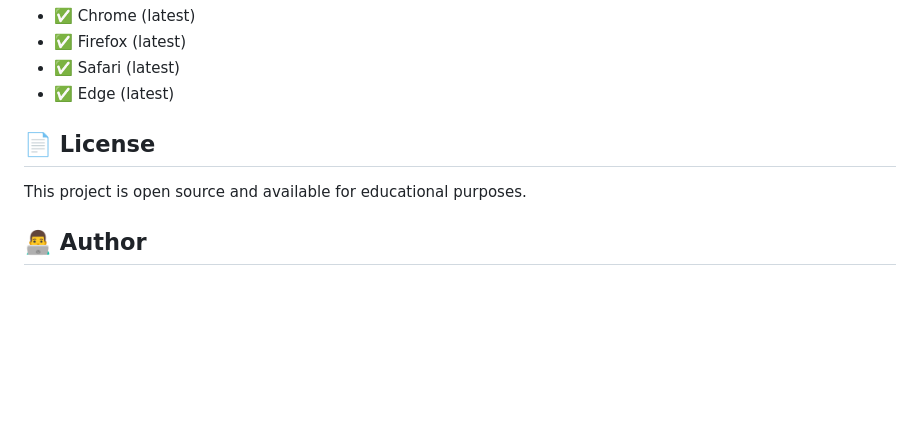
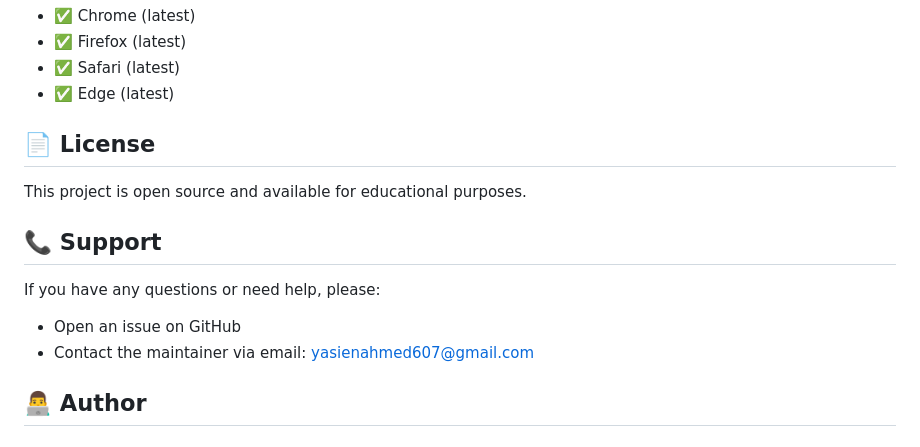
Before and after one commit to YASIEN-AHMED/Preview-Product, a Markdown page: README.md, the part around one of its changes. GitHub-like rendering; blank space fills up the shorter version.

Commit message:
Add support section to README
Added support section with contact information.

```diff
--- a/README.md
+++ b/README.md
@@ -122,6 +122,12 @@ The main color scheme uses:
 
 This project is open source and available for educational purposes.
 
+## 📞 Support
+
+If you have any questions or need help, please:
+- Open an issue on GitHub
+- Contact the maintainer via email: [yasienahmed607@gmail.com](mailto:yasienahmed607@gmail.com)
+
 ## 👨‍💻 Author
 
 <div align="center">
```
Also changed, not shown: other parts of README.md (+2 -1 lines).
